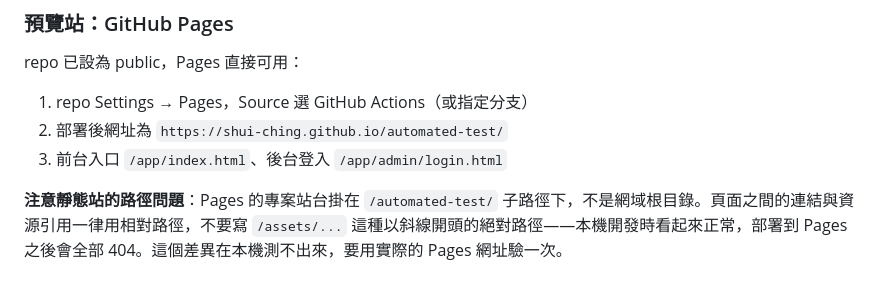
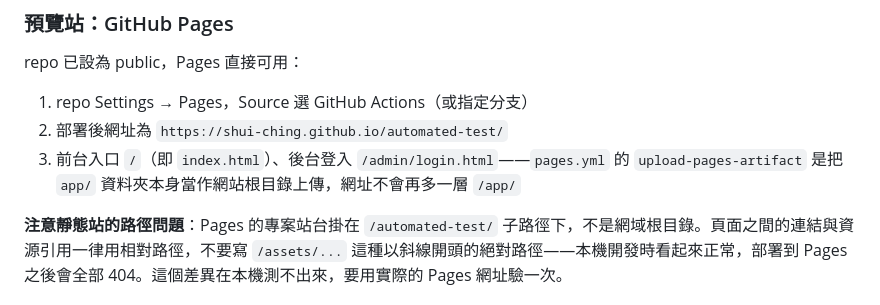
Before and after one commit to Shui-Ching/automated-test, a Markdown page: docs/project-plan.md, the part around the change. Rendered like a GitHub page.

Commit message:
docs(project-plan): 修正 GitHub Pages 前台入口網址
pages.yml 的 upload-pages-artifact 把 app/ 本身當網站根目錄上傳，
網址不會多一層 /app/，原文件寫的 /app/index.html 會 404。

Co-Authored-By: Claude Sonnet 5 <noreply@anthropic.com>

```diff
--- a/docs/project-plan.md
+++ b/docs/project-plan.md
@@ -319,7 +319,7 @@ repo 已設為 public，Pages 直接可用：
 
 1. repo Settings → Pages，Source 選 GitHub Actions（或指定分支）
 2. 部署後網址為 `https://shui-ching.github.io/automated-test/`
-3. 前台入口 `/app/index.html`、後台登入 `/app/admin/login.html`
+3. 前台入口 `/`（即 `index.html`）、後台登入 `/admin/login.html`——`pages.yml` 的 `upload-pages-artifact` 是把 `app/` 資料夾本身當作網站根目錄上傳，網址不會再多一層 `/app/`
 
 **注意靜態站的路徑問題**：Pages 的專案站台掛在 `/automated-test/` 子路徑下，不是網域根目錄。頁面之間的連結與資源引用一律用相對路徑，不要寫 `/assets/...` 這種以斜線開頭的絕對路徑——本機開發時看起來正常，部署到 Pages 之後會全部 404。這個差異在本機測不出來，要用實際的 Pages 網址驗一次。
 
```
